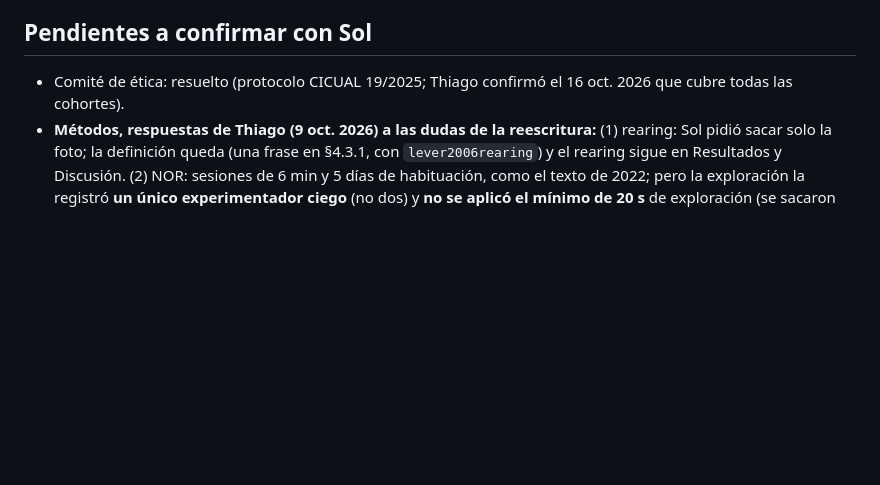
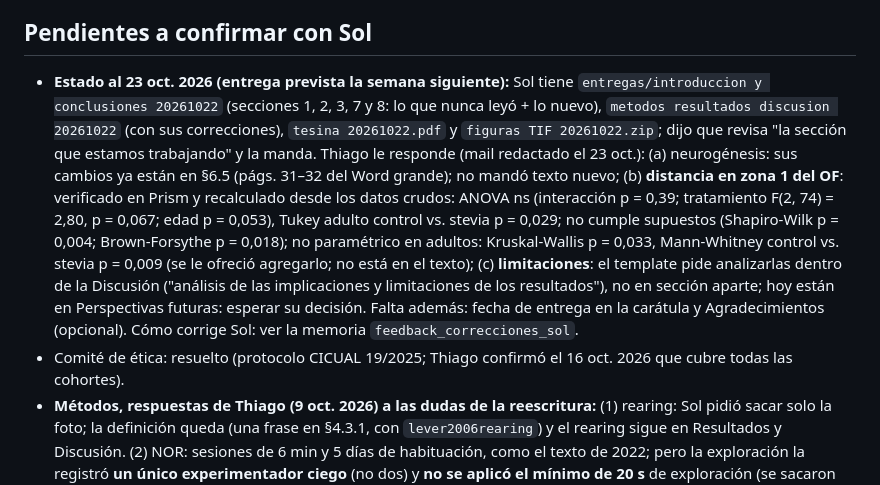
Before and after one commit to thiagosayegh/tesis-pfc, a Markdown page: CLAUDE.md, the part around the change. GitHub-like rendering; blank space fills up the shorter version.

Commit message:
CLAUDE.md: estado al 23 oct. (revision pendiente de Sol, zona 1 del OF verificada, limitaciones)
Co-Authored-By: Claude Opus 5.5 <noreply@anthropic.com>

```diff
--- a/CLAUDE.md
+++ b/CLAUDE.md
@@ -120,6 +120,7 @@ Día 1 del SLR y T1 del NOR (16 oct. 2026, pedido de Sol; T1 aprobado por Thiago
 Ecuaciones: eq:fwer, eq:pca, eq:tasa, eq:di. Anexo: anx:muestra (A, único anexo).
 
 ## Pendientes a confirmar con Sol
+- **Estado al 23 oct. 2026 (entrega prevista la semana siguiente):** Sol tiene `entregas/introduccion y conclusiones 20261022` (secciones 1, 2, 3, 7 y 8: lo que nunca leyó + lo nuevo), `metodos resultados discusion 20261022` (con sus correcciones), `tesina 20261022.pdf` y `figuras TIF 20261022.zip`; dijo que revisa "la sección que estamos trabajando" y la manda. Thiago le responde (mail redactado el 23 oct.): (a) neurogénesis: sus cambios ya están en §6.5 (págs. 31–32 del Word grande); no mandó texto nuevo; (b) **distancia en zona 1 del OF**: verificado en Prism y recalculado desde los datos crudos: ANOVA ns (interacción p = 0,39; tratamiento F(2, 74) = 2,80, p = 0,067; edad p = 0,053), Tukey adulto control vs. stevia p = 0,029; no cumple supuestos (Shapiro-Wilk p = 0,004; Brown-Forsythe p = 0,018); no paramétrico en adultos: Kruskal-Wallis p = 0,033, Mann-Whitney control vs. stevia p = 0,009 (se le ofreció agregarlo; no está en el texto); (c) **limitaciones**: el template pide analizarlas dentro de la Discusión ("análisis de las implicaciones y limitaciones de los resultados"), no en sección aparte; hoy están en Perspectivas futuras: esperar su decisión. Falta además: fecha de entrega en la carátula y Agradecimientos (opcional). Cómo corrige Sol: ver la memoria `feedback_correcciones_sol`.
 - Comité de ética: resuelto (protocolo CICUAL 19/2025; Thiago confirmó el 16 oct. 2026 que cubre todas las cohortes).
 - **Métodos, respuestas de Thiago (9 oct. 2026) a las dudas de la reescritura:** (1) rearing: Sol pidió sacar solo la foto; la definición queda (una frase en §4.3.1, con `lever2006rearing`) y el rearing sigue en Resultados y Discusión. (2) NOR: sesiones de 6 min y 5 días de habituación, como el texto de 2022; pero la exploración la registró **un único experimentador ciego** (no dos) y **no se aplicó el mínimo de 20 s** de exploración (se sacaron esa frase y la de la correlación entre observadores). (3) SLR: **un único observador ciego**; arena de 100 × 45 cm; las dimensiones de las tazas y las ranas no hacen falta. (4) Objetivo de mínima 5: secciones de 70 µm (antes 50). Objetos del SLR a 10 cm de la pared (confirmado por Thiago el 9 oct. 2026; ojo: no es geométricamente compatible con los 49 cm a 120° del documento del laboratorio, que darían ~69 cm). Sin responder: §4.6 de aprendizaje automático, que sigue en pasado.
 - NOR, control de T1 (§4.6.1, Tabla 4.2): la fila "Exploración en T1 y actividad locomotora T1–T4" sale del documento del laboratorio (plan de análisis), pero no hay datos en `Resultados NOR/` (solo T2–T4). Pedirle a Sol los datos o sacar la fila de la tabla, de la frase equivalente de §4.6.1 y de la mención en la Discusión 6.6.
```
